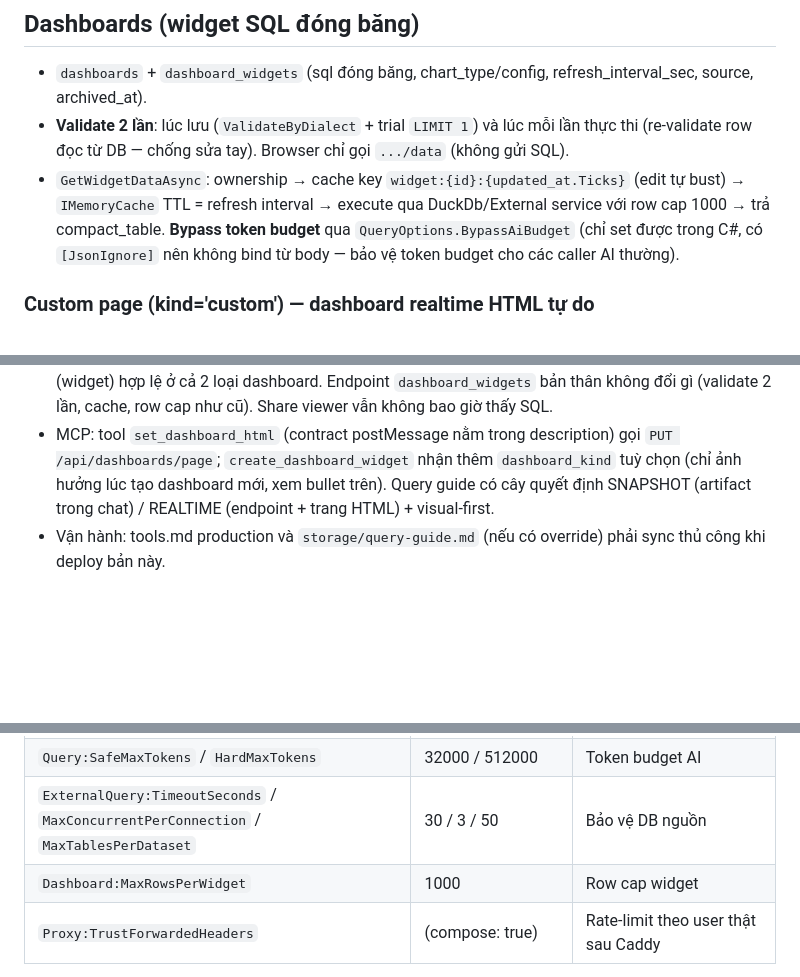
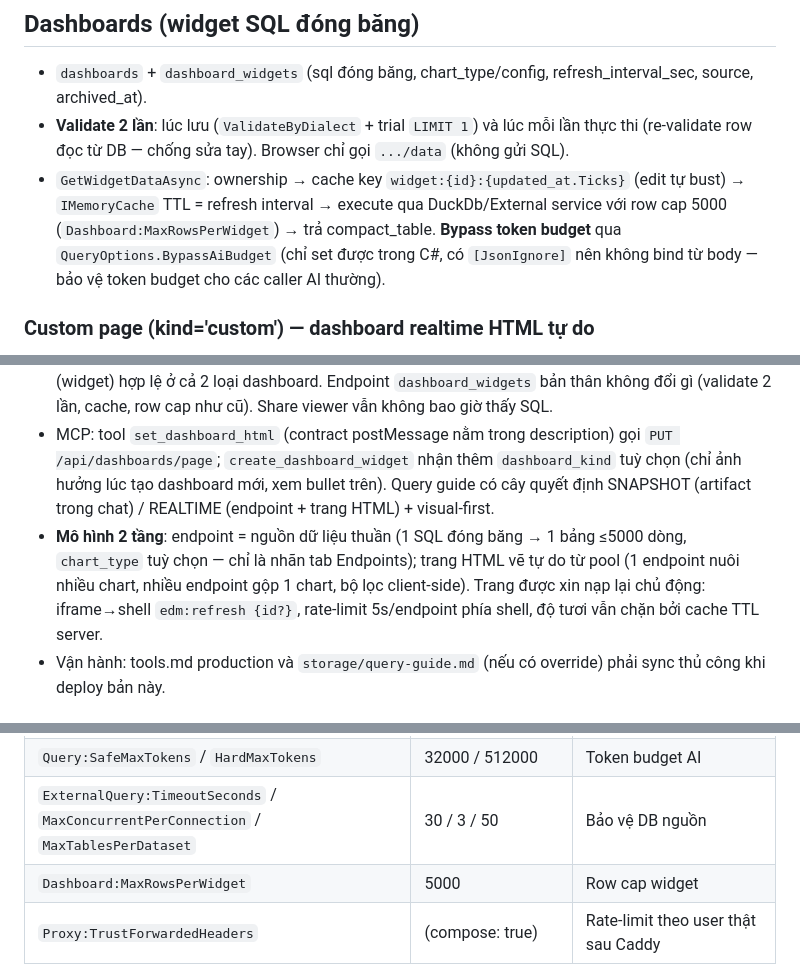
Before and after one commit to TolhNguyen/mcp-dataset-manager, a Markdown page: docs/ARCHITECTURE.md, 3 parts joined by grey strips. GitHub-like rendering; blank space fills up the shorter version.

Commit message:
docs: mo hinh 2 tang data/trinh bay, edm:refresh, cap 5000, chart_type tuy chon
Co-Authored-By: Claude Fable 5 <noreply@anthropic.com>

```diff
--- a/docs/ARCHITECTURE.md
+++ b/docs/ARCHITECTURE.md
@@ -203,7 +203,7 @@ connections (encrypted_config AES-GCM) ──> IExternalDbConnector
 
 - `dashboards` + `dashboard_widgets` (sql đóng băng, chart_type/config, refresh_interval_sec, source, archived_at).
 - **Validate 2 lần**: lúc lưu (`ValidateByDialect` + trial `LIMIT 1`) và lúc mỗi lần thực thi (re-validate row đọc từ DB — chống sửa tay). Browser chỉ gọi `.../data` (không gửi SQL).
-- `GetWidgetDataAsync`: ownership → cache key `widget:{id}:{updated_at.Ticks}` (edit tự bust) → `IMemoryCache` TTL = refresh interval → execute qua DuckDb/External service với row cap 1000 → trả compact_table. **Bypass token budget** qua `QueryOptions.BypassAiBudget` (chỉ set được trong C#, có `[JsonIgnore]` nên không bind từ body — bảo vệ token budget cho các caller AI thường).
+- `GetWidgetDataAsync`: ownership → cache key `widget:{id}:{updated_at.Ticks}` (edit tự bust) → `IMemoryCache` TTL = refresh interval → execute qua DuckDb/External service với row cap 5000 (`Dashboard:MaxRowsPerWidget`) → trả compact_table. **Bypass token budget** qua `QueryOptions.BypassAiBudget` (chỉ set được trong C#, có `[JsonIgnore]` nên không bind từ body — bảo vệ token budget cho các caller AI thường).
 
 ### Custom page (kind='custom') — dashboard realtime HTML tự do
 
@@ -212,6 +212,7 @@ connections (encrypted_config AES-GCM) ──> IExternalDbConnector
 - Data bơm một chiều qua postMessage (`js/page-embed.js`): iframe→shell `edm:ready`, shell→iframe `edm:data {endpoints:[{id,title,columns,rows,error?}]}`; owner refresh theo `refresh_interval_sec` từng widget, share viewer cố định 60s. Trong iframe không fetch được gì (`connect-src 'none'`); thư viện chart chỉ load được từ `cdnjs.cloudflare.com`.
 - `PUT /api/dashboards/page` (KnowledgeWrite = JWT/PAT owner) upsert theo `dashboard_name`, tự tạo dashboard `kind='custom'` nếu tên chưa tồn tại; tên đã tồn tại và là `kind='grid'` → `DASHBOARD_KIND_MISMATCH`, KHÔNG BAO GIỜ tự đổi kind. Đây là route duy nhất enforce kind cứng theo hướng "không cho dùng sai kind" — khác với `POST /api/dashboards/widgets` (tạo widget theo `dashboard_name`, có field `dashboard_kind` tuỳ chọn, mặc định `grid`, từ bản vá Task 8): field đó **chỉ** chi phối kind của dashboard **mới tạo** khi tên chưa tồn tại; nếu dashboard tên đó đã tồn tại (bất kể `grid` hay `custom`) thì widget vẫn được gắn bình thường, bỏ qua `dashboard_kind` — một endpoint (widget) hợp lệ ở cả 2 loại dashboard. Endpoint `dashboard_widgets` bản thân không đổi gì (validate 2 lần, cache, row cap như cũ). Share viewer vẫn không bao giờ thấy SQL.
 - MCP: tool `set_dashboard_html` (contract postMessage nằm trong description) gọi `PUT /api/dashboards/page`; `create_dashboard_widget` nhận thêm `dashboard_kind` tuỳ chọn (chỉ ảnh hưởng lúc tạo dashboard mới, xem bullet trên). Query guide có cây quyết định SNAPSHOT (artifact trong chat) / REALTIME (endpoint + trang HTML) + visual-first.
+- **Mô hình 2 tầng**: endpoint = nguồn dữ liệu thuần (1 SQL đóng băng → 1 bảng ≤5000 dòng, `chart_type` tuỳ chọn — chỉ là nhãn tab Endpoints); trang HTML vẽ tự do từ pool (1 endpoint nuôi nhiều chart, nhiều endpoint gộp 1 chart, bộ lọc client-side). Trang được xin nạp lại chủ động: iframe→shell `edm:refresh {id?}`, rate-limit 5s/endpoint phía shell, độ tươi vẫn chặn bởi cache TTL server.
 - Vận hành: tools.md production và `storage/query-guide.md` (nếu có override) phải sync thủ công khi deploy bản này.
 
 ## OAuth 2.1 cho MCP (Phase 0b)
@@ -229,7 +230,7 @@ connections (encrypted_config AES-GCM) ──> IExternalDbConnector
 | `Query:MaxDatasetsPerQuery` | 3 | Trần dataset/multi-query |
 | `Query:SafeMaxTokens` / `HardMaxTokens` | 32000 / 512000 | Token budget AI |
 | `ExternalQuery:TimeoutSeconds` / `MaxConcurrentPerConnection` / `MaxTablesPerDataset` | 30 / 3 / 50 | Bảo vệ DB nguồn |
-| `Dashboard:MaxRowsPerWidget` | 1000 | Row cap widget |
+| `Dashboard:MaxRowsPerWidget` | 5000 | Row cap widget |
 | `Proxy:TrustForwardedHeaders` | (compose: true) | Rate-limit theo user thật sau Caddy |
 
 Giới hạn dataset/user: cột `users.max_datasets` (mặc định 10), chỉnh trực tiếp cho từng user.
```
Also changed, not shown: docs/API.md (+3 -3 lines).
